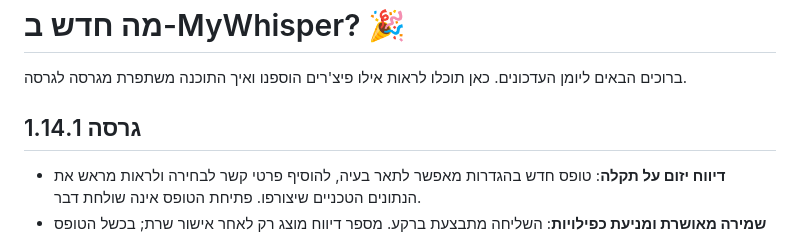
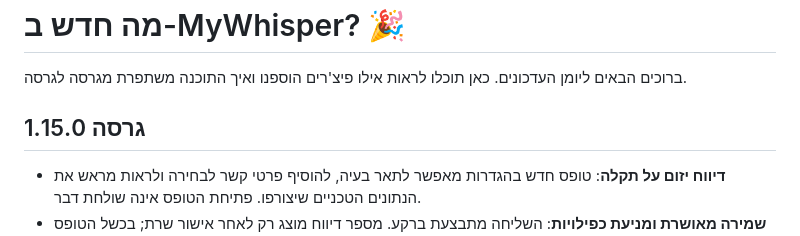
Before and after one commit to MatanCH2020/MyWhisper, a Markdown page: CHANGELOG.md, the part around the change. Rendered like a GitHub page.

```diff
--- a/CHANGELOG.md
+++ b/CHANGELOG.md
@@ -2,7 +2,7 @@
 
 ברוכים הבאים ליומן העדכונים. כאן תוכלו לראות אילו פיצ'רים הוספנו ואיך התוכנה משתפרת מגרסה לגרסה.
 
-## גרסה 1.14.1
+## גרסה 1.15.0
 
 - **דיווח יזום על תקלה**: טופס חדש בהגדרות מאפשר לתאר בעיה, להוסיף פרטי קשר לבחירה ולראות מראש את הנתונים הטכניים שיצורפו. פתיחת הטופס אינה שולחת דבר.
 - **שמירה מאושרת ומניעת כפילויות**: השליחה מתבצעת ברקע. מספר דיווח מוצג רק לאחר אישור שרת; בכשל הטופס נשאר פתוח וניסיון חוזר של אותו דיווח משתמש באותו מזהה.
```
Also changed, not shown: README.md (+1 -1 lines), docs/app-support-dark.png, docs/app-support-light.png, 2 other files.
